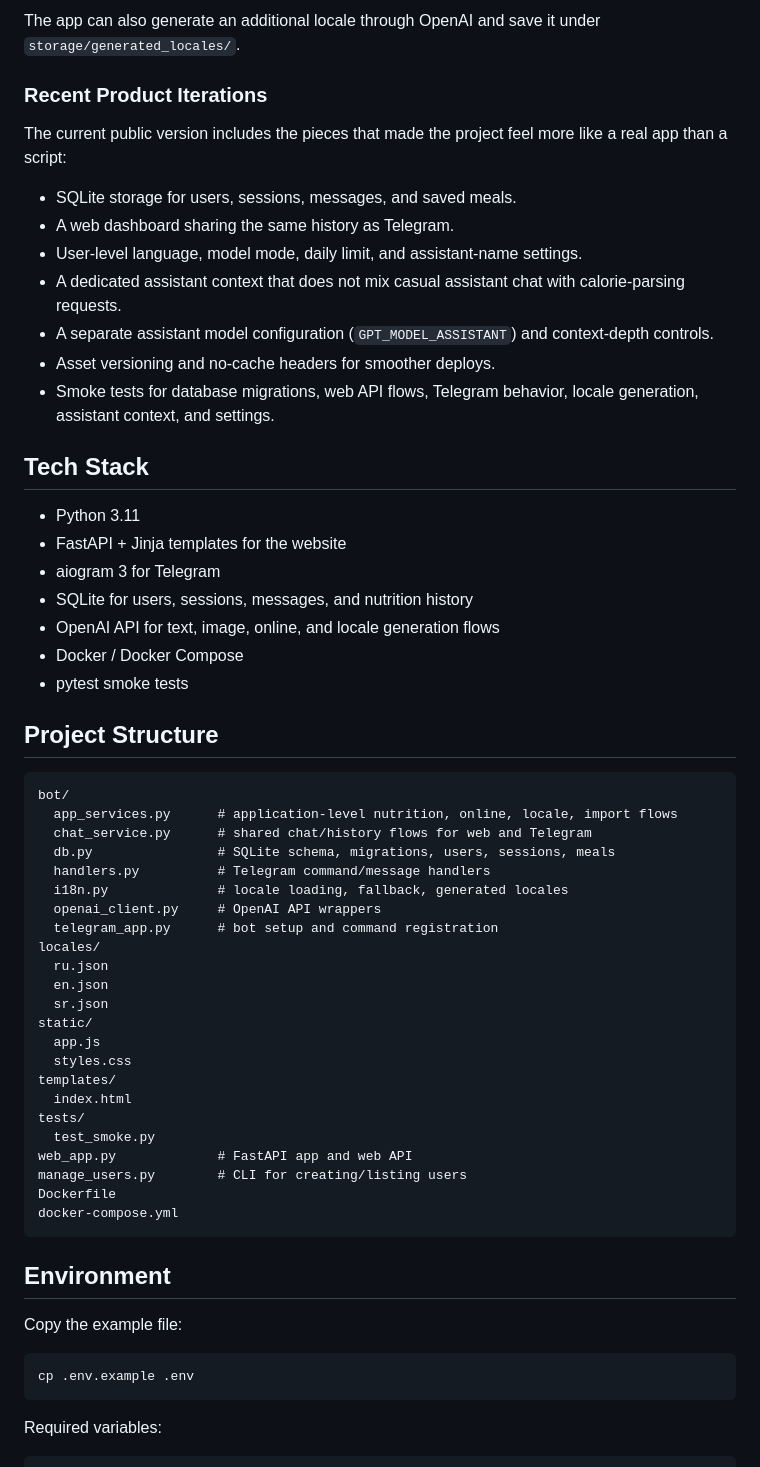
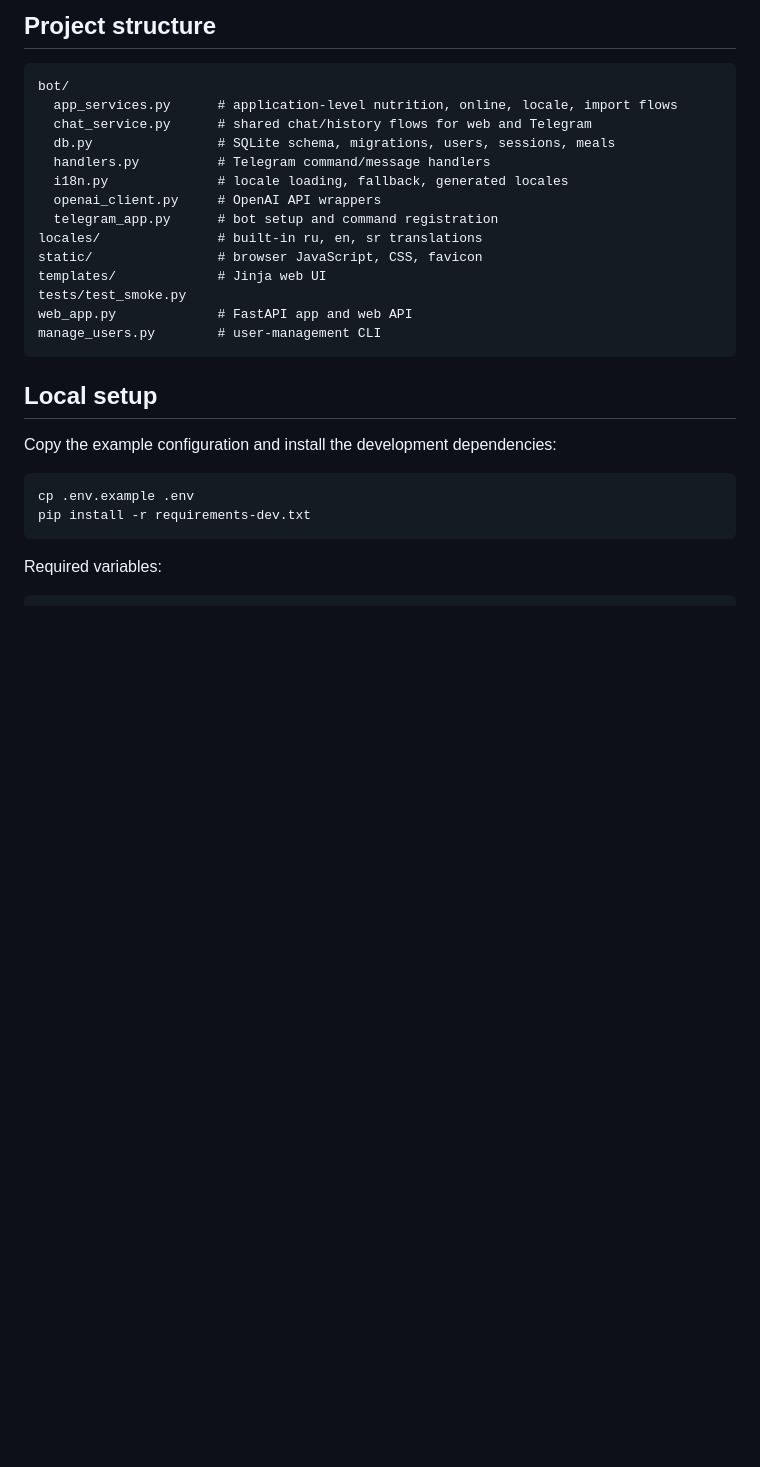
Before and after one commit to dmitriygorlov/chatw8less, a Markdown page: README.md, the part around one of its changes. GitHub-like rendering; blank space fills up the shorter version.

````diff
--- a/README.md
+++ b/README.md
@@ -75,28 +43,4 @@ Built-in locales:
-The app can also generate an additional locale through OpenAI and save it under `storage/generated_locales/`.
-
-### Recent Product Iterations
-
-The current public version includes the pieces that made the project feel more like a real app than a script:
-
-- SQLite storage for users, sessions, messages, and saved meals.
-- A web dashboard sharing the same history as Telegram.
-- User-level language, model mode, daily limit, and assistant-name settings.
-- A dedicated assistant context that does not mix casual assistant chat with calorie-parsing requests.
-- A separate assistant model configuration (`GPT_MODEL_ASSISTANT`) and context-depth controls.
-- Asset versioning and no-cache headers for smoother deploys.
-- Smoke tests for database migrations, web API flows, Telegram behavior, locale generation, assistant context, and settings.
-
-## Tech Stack
-
-- Python 3.11
-- FastAPI + Jinja templates for the website
-- aiogram 3 for Telegram
-- SQLite for users, sessions, messages, and nutrition history
-- OpenAI API for text, image, online, and locale generation flows
-- Docker / Docker Compose
-- pytest smoke tests
-
-## Project Structure
+## Project structure
 
 ```text
 bot/
@@ -107,29 +51,21 @@ bot/
   i18n.py              # locale loading, fallback, generated locales
   openai_client.py     # OpenAI API wrappers
   telegram_app.py      # bot setup and command registration
-locales/
-  ru.json
-  en.json
-  sr.json
-static/
-  app.js
-  styles.css
-templates/
-  index.html
-tests/
-  test_smoke.py
+locales/               # built-in ru, en, sr translations
+static/                # browser JavaScript, CSS, favicon
+templates/             # Jinja web UI
+tests/test_smoke.py
 web_app.py             # FastAPI app and web API
-manage_users.py        # CLI for creating/listing users
-Dockerfile
-docker-compose.yml
+manage_users.py        # user-management CLI
 ```
 
-## Environment
+## Local setup
 
-Copy the example file:
+Copy the example configuration and install the development dependencies:
 
 ```bash
 cp .env.example .env
+pip install -r requirements-dev.txt
 ```
 
 Required variables:
````
Also changed, not shown: other parts of README.md (+53 -145 lines).
